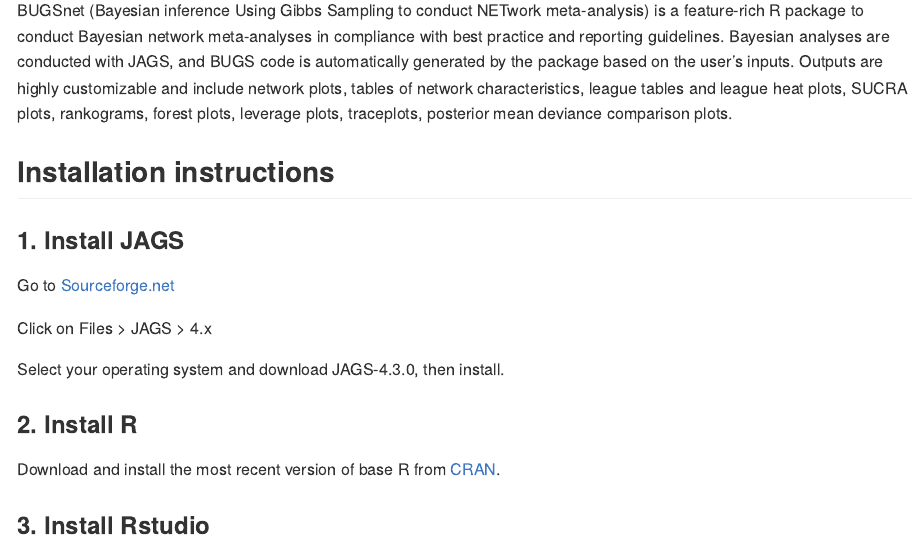
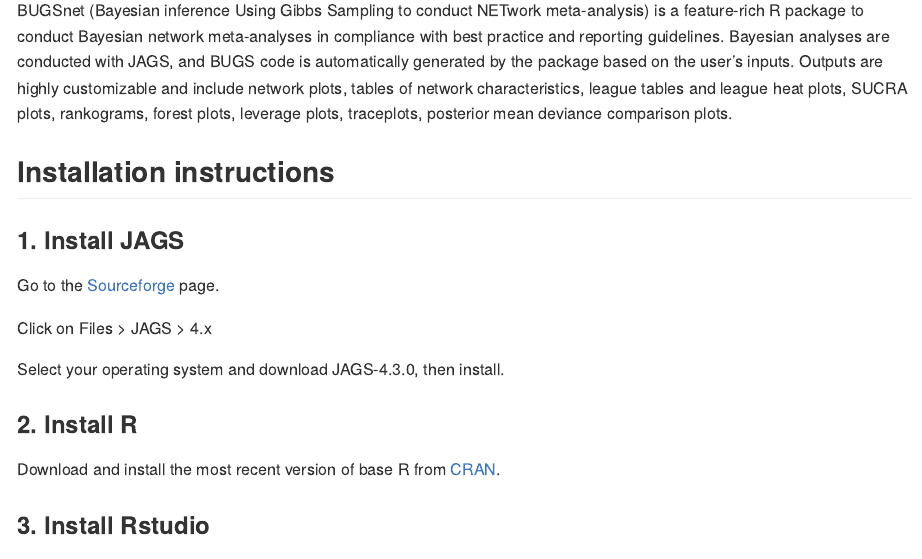
Before and after one commit to audrey-b/BUGSnet, an R Markdown document (README.Rmd): the page in a window 1100 px wide, from 110 px down. The pictures show the output file README.md that the author committed with the source, drawn offline in the style of GitHub.

Commit message:
correction to readme url

```diff
--- a/README.Rmd
+++ b/README.Rmd
@@ -21,7 +21,7 @@
 
 ### 1. Install JAGS ###
 
-Go to [Sourceforge.net](https://sourceforge.net/projects/mcmc-jags/)
+Go to the [Sourceforge](https://sourceforge.net/projects/mcmc-jags/) page.
 
 Click on Files > JAGS > 4.x
 
@@ -29,7 +29,7 @@
 
 ### 2. Install R ###
 
-Download and install the most recent version of base R from [CRAN](cran.r-project.org).
+Download and install the most recent version of base R from [CRAN](https://cran.r-project.org/).
 
 ### 3. Install Rstudio ###
 
```
Also changed, not shown: README.md.
